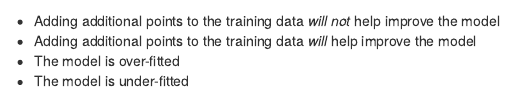
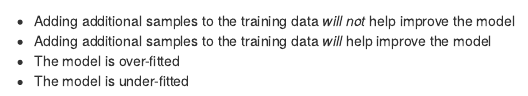
Before and after one commit to nsh87/hs616, an R Markdown document (final_exam_questions.Rmd): the page in a window 1100 px wide, from 2710 px down. Rendered offline with R 4.5, knitr and Pandoc, with nearby package versions.

Commit message:
Clarify answers to last question

```diff
--- a/final_exam_questions.Rmd
+++ b/final_exam_questions.Rmd
@@ -149,7 +149,7 @@ ROC curves, such as the one shown below, are a common tool used to...
 What can be said about the following learning curve?
 ![Learning Curve](https://raw.githubusercontent.com/nsh87/hs616/master/figs/learning-curve.png)
 
-* Adding additional points to the training data _will not_ help improve the model
-* Adding additional points to the training data _will_ help improve the model
+* Adding additional samples to the training data _will not_ help improve the model
+* Adding additional samples to the training data _will_ help improve the model
 * The model is over-fitted
 * The model is under-fitted
```
